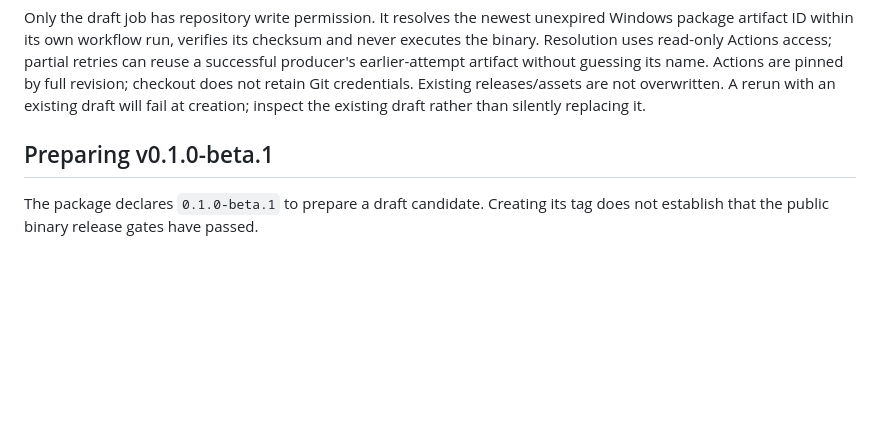
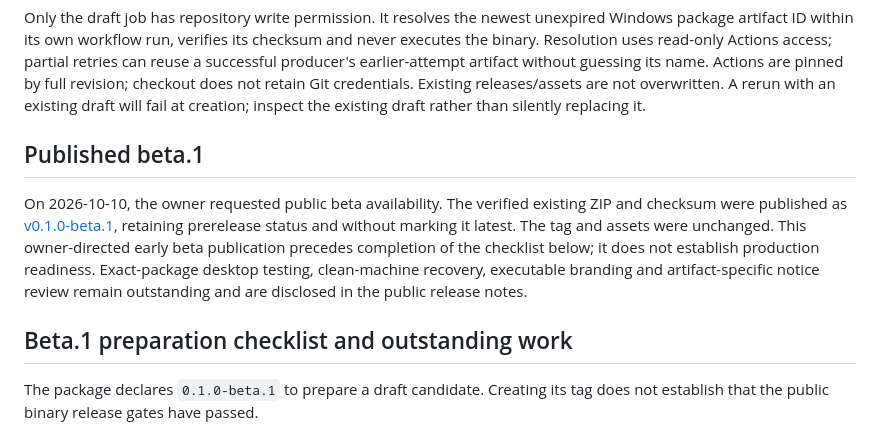
Before and after one commit to MrQuality/timestamp-cleaner, a Markdown page: docs/releases.md, the part around the change. Drawn GitHub-style; blank space fills up the shorter version.

```diff
--- a/docs/releases.md
+++ b/docs/releases.md
@@ -25,7 +25,17 @@ Actions are pinned by full revision; checkout does not retain Git credentials.
 Existing releases/assets are not overwritten. A rerun with an existing draft
 will fail at creation; inspect the existing draft rather than silently replacing it.
 
-## Preparing v0.1.0-beta.1
+## Published beta.1
+
+On 2026-10-10, the owner requested public beta availability. The verified existing
+ZIP and checksum were published as [v0.1.0-beta.1](https://github.com/MrQuality/timestamp-cleaner/releases/tag/v0.1.0-beta.1),
+retaining prerelease status and without marking it latest. The tag and assets were unchanged.
+This owner-directed early beta publication precedes completion of the checklist below;
+it does not establish production readiness. Exact-package desktop testing, clean-machine
+recovery, executable branding and artifact-specific notice review remain outstanding
+and are disclosed in the public release notes.
+
+## Beta.1 preparation checklist and outstanding work
 
 The package declares `0.1.0-beta.1` to prepare a draft candidate. Creating its tag
 does not establish that the public binary release gates have passed.
```
Also changed, not shown: ROADMAP.md (+2 -1 lines), VALIDATION.md (+10 -0 lines).
